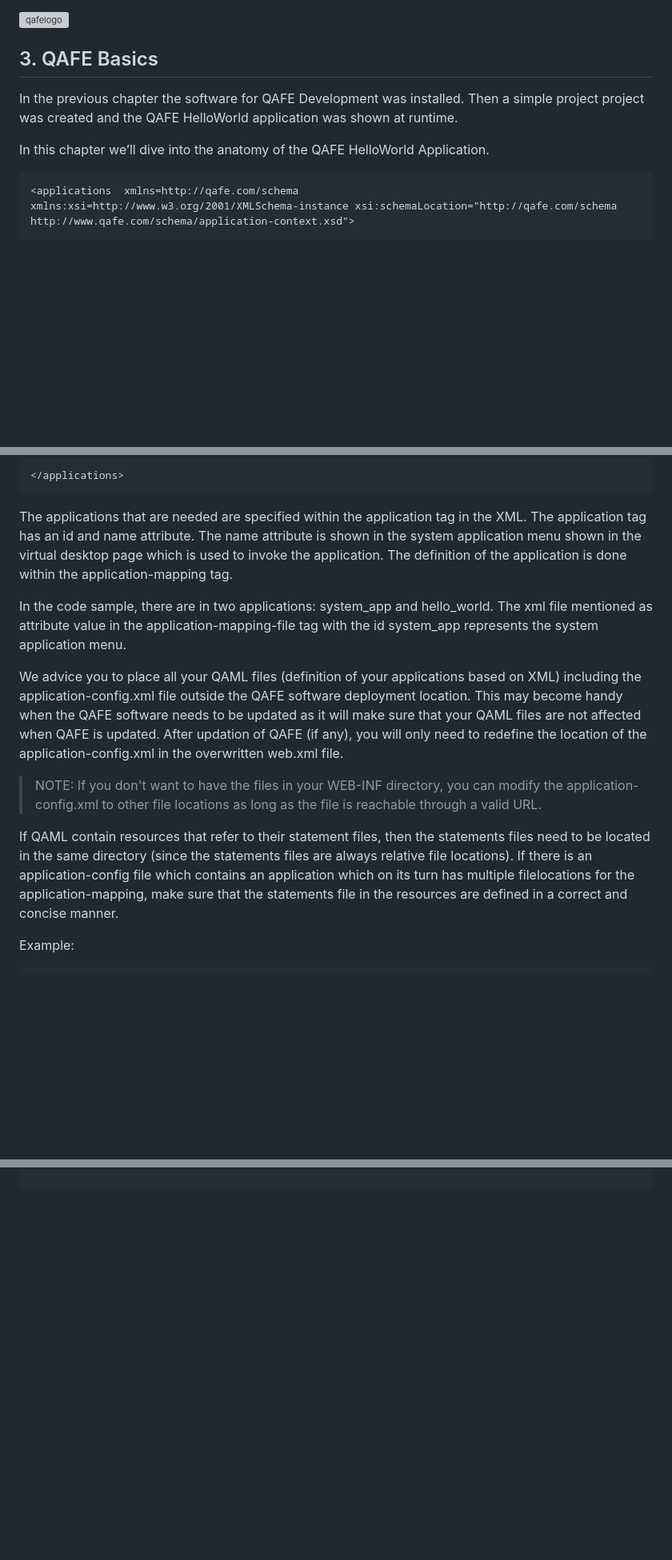
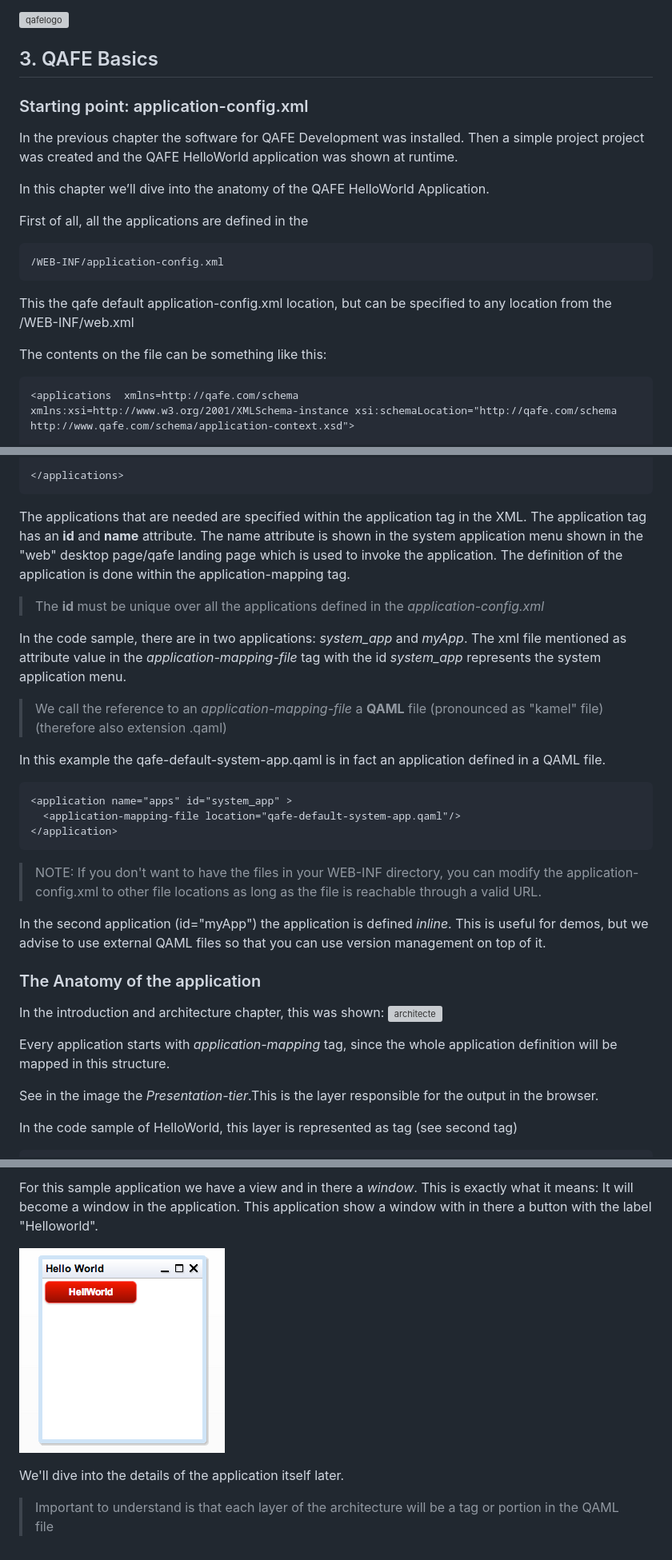
Before and after one commit to rjankie/qafedev.github.io, a Markdown page: 03_QAFEBasics.md, 3 parts joined by grey strips. Shown: that part at 80% size. GitHub-like rendering; pictures changed too: assets/images/simplehelloworld.png (added); blank space fills up the shorter version; grey boxes are pictures that could not be loaded.

Commit message:
new contents

````diff
--- a/03_QAFEBasics.md
+++ b/03_QAFEBasics.md
@@ -3,12 +3,21 @@
 ![qafelogo](http://www.qafe.com/wp-content/themes/qafe2013/img/logo.png)
 
 ## 3. QAFE Basics
+
+### Starting point: application-config.xml
+
 In the previous chapter the software for QAFE Development was installed. Then a simple project project was created and the QAFE HelloWorld application was shown at runtime.
 
 In this chapter we’ll dive into the anatomy of the QAFE HelloWorld Application.
 
+First of all, all the applications are defined in the
 
+```
+/WEB-INF/application-config.xml
+```
+This the qafe default application-config.xml location, but can be specified to any location from the /WEB-INF/web.xml
 
+The contents on the file can be something like this:
 
 ```XML
 <applications  xmlns=http://qafe.com/schema
@@ -40,17 +49,34 @@ http://www.qafe.com/schema/application-context.xsd">
 ```
 
 
-The applications that are needed are specified within the application tag in the XML. The application tag has an id and name attribute. The name attribute is shown in the system application menu shown in the virtual desktop page which is used to invoke the application. The definition of the application is done within the application-mapping tag.
+The applications that are needed are specified within the application tag in the XML. The application tag has an **id** and **name** attribute. The name attribute is shown in the system application menu shown in the "web" desktop page/qafe landing page which is used to invoke the application. The definition of the application is done within the application-mapping tag.
+> The **id** must be unique over all the applications defined in the *application-config.xml*
 
-In the code sample, there are in two applications: system_app and hello_world. The xml file mentioned as attribute value in the application-mapping-file tag with the id system_app represents the system application menu.
+In the code sample, there are in two applications: *system_app* and *myApp*. The xml file mentioned as attribute value in the *application-mapping-file* tag with the id *system_app* represents the system application menu.
 
-We advice you to place all your QAML files (definition of your applications based on XML) including the application-config.xml file outside the QAFE software deployment location. This may become handy when the QAFE software needs to be updated as it will make sure that your QAML files are not affected when QAFE is updated. After updation of QAFE (if any), you will only need to redefine the location of the application-config.xml in the overwritten web.xml file.
+> We call the reference to an *application-mapping-file* a **QAML** file (pronounced as "kamel" file) (therefore also extension .qaml)
+
+In this example the qafe-default-system-app.qaml is in fact an application defined in a QAML file.
+
+```XML
+<application name="apps" id="system_app" >
+  <application-mapping-file location="qafe-default-system-app.qaml"/>
+</application>
+```
 
 > NOTE: If you don't want to have the files in your WEB-INF directory, you can modify the application-config.xml to other file locations as long as the file is reachable through a valid URL.
 
-If QAML contain resources that refer to their statement files, then the statements files need to be located in the same directory (since the statements files are always relative file locations).
-If there is an application-config file which contains an application which on its turn has multiple filelocations for the application-mapping, make sure that the statements file in the resources are defined in a correct and concise manner.
+In the second application (id="myApp") the application is defined *inline*. This is useful for demos, but we advise to use external QAML files so that you can use version management on top of it.
 
-Example:
+### The Anatomy of the application
+
+In the introduction and architecture chapter, this was shown:
+![architecte](https://github.com/qafedev/qafedev.github.io/raw/master/assets/images/platformoverview.png)
+
+Every application starts with *application-mapping* tag, since the whole application definition will be mapped in this structure.
+
+See in the image the *Presentation-tier*.This is the layer responsible for the output in the browser.
+
+In the code sample of HelloWorld, this layer is represented as tag (see second tag)
 
 ```XML
@@ -61,2 +97,10 @@ Example:
 
-```
+For this sample application we have a view and in there a *window*. This is exactly what it means: It will become a window in the application.
+This application show a window with in there a button with the label "Helloworld".
+
+
+![helloworld](assets/images/simplehelloworld.png)
+
+We'll dive into the details of the application itself later.
+
+> Important to understand is that each layer of the architecture will be a tag or portion in the QAML file
````
Also changed, not shown: other parts of 03_QAFEBasics.md (+15 -5 lines).
